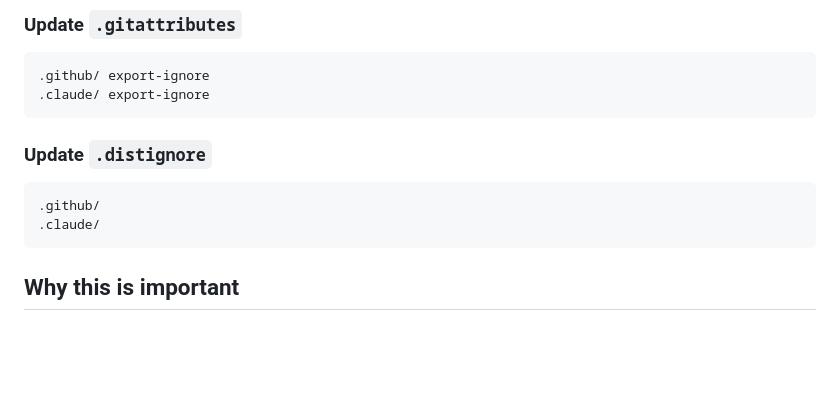
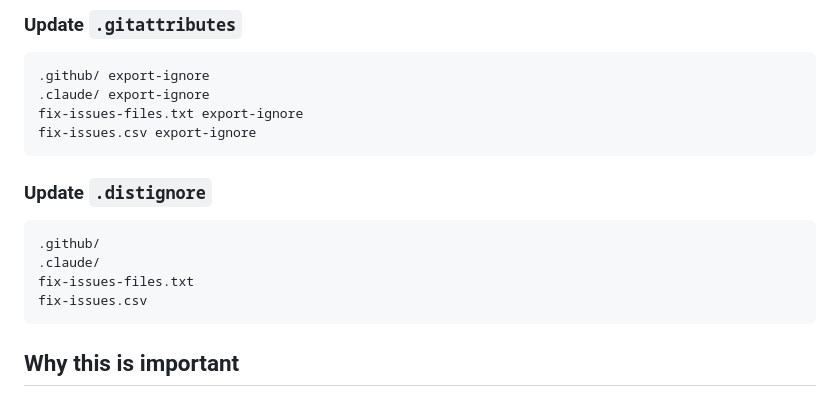
Before and after one commit to aniketcoolplugins007/claude-code-review-template, a Markdown page: Readme.md, the part around the change. Rendered like a GitHub page; blank space fills up the shorter version.

````diff
--- a/Readme.md
+++ b/Readme.md
@@ -33,6 +33,8 @@ After adding these files, make sure they are **not included in your final plugin
 ```
 .github/ export-ignore
 .claude/ export-ignore
+fix-issues-files.txt export-ignore
+fix-issues.csv export-ignore
 ```
 
 ### Update `.distignore`
@@ -40,6 +42,8 @@ After adding these files, make sure they are **not included in your final plugin
 ```
 .github/
 .claude/
+fix-issues-files.txt
+fix-issues.csv
 ```
 
 ## Why this is important
````
